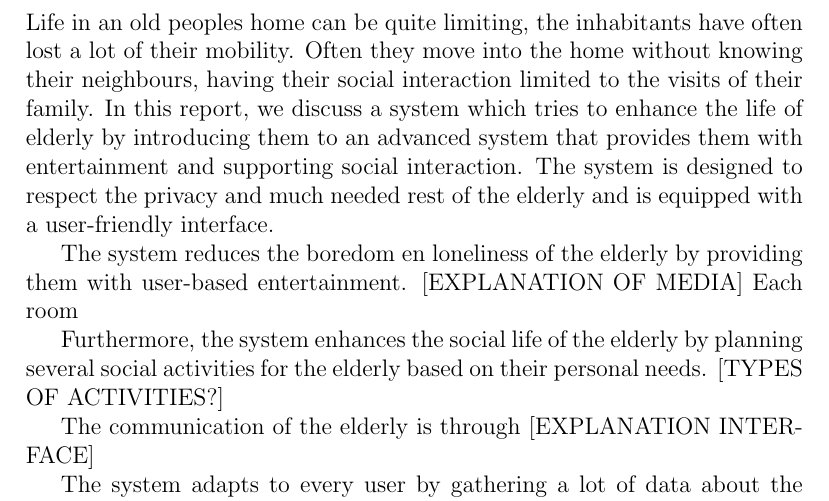
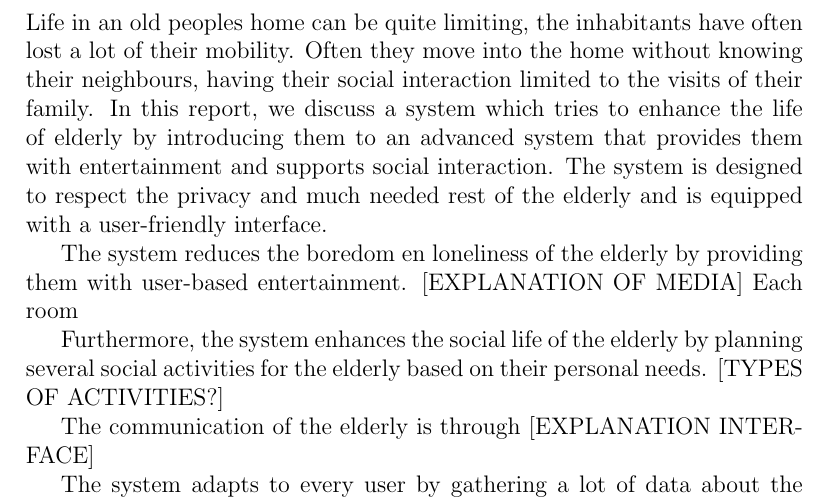
Before and after one commit to fabba/KGMproject, a LaTeX document (verslag/verslag_mediakennis.tex): part of page 4 of 4, cut so that both start at the same text. Compiled offline with pdfLaTeX.

Commit message:
eerste alinea aangepast op bejaardentehuizen 3.0 oops

```diff
--- a/verslag/verslag_mediakennis.tex
+++ b/verslag/verslag_mediakennis.tex
@@ -62,9 +62,9 @@ Science Park 904, 1098 XH Amsterdam\\
 \tableofcontents
 \newpage
 \section{Introduction}
-Life in an old peoples home can be quite limiting, the inhabitants have often lost a lot of their mobility. Often they move into the home without knowing their neighbours, having their social interaction limited to the visits of their family. In this report, we discuss a system which tries to enhance the life of elderly by introducing them to an advanced system that provides them with entertainment and supporting social interaction. The system is designed to respect the privacy and much needed rest of the elderly and is equipped with a user-friendly interface.
+Life in an old peoples home can be quite limiting, the inhabitants have often lost a lot of their mobility. Often they move into the home without knowing their neighbours, having their social interaction limited to the visits of their family. In this report, we discuss a system which tries to enhance the life of elderly by introducing them to an advanced system that provides them with entertainment and supports social interaction. The system is designed to respect the privacy and much needed rest of the elderly and is equipped with a user-friendly interface.
 
- The system reduces the boredom en loneliness of the elderly by providing them with user-based entertainment. [EXPLANATION OF MEDIA] Each room
+The system reduces the boredom en loneliness of the elderly by providing them with user-based entertainment. [EXPLANATION OF MEDIA] Each room
 
 Furthermore, the system enhances the social life of the elderly by planning several social activities for the elderly based on their personal needs. [TYPES OF ACTIVITIES?]
 
```
